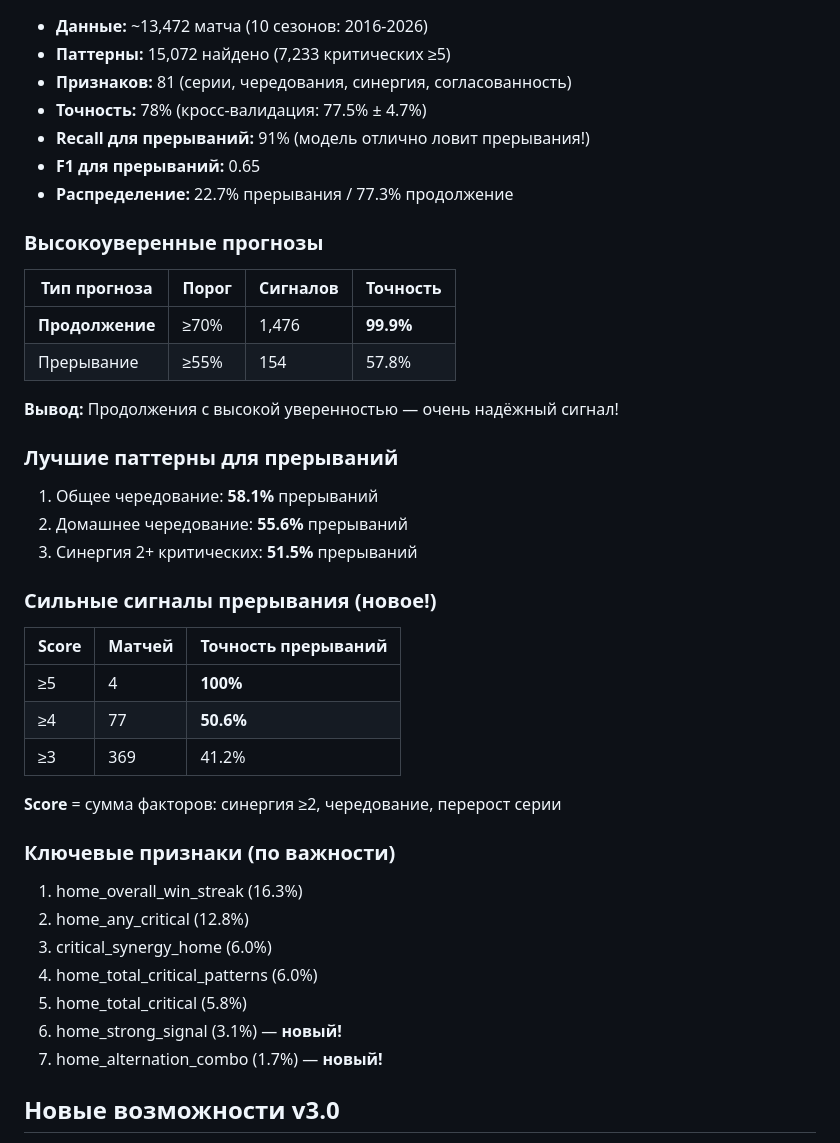
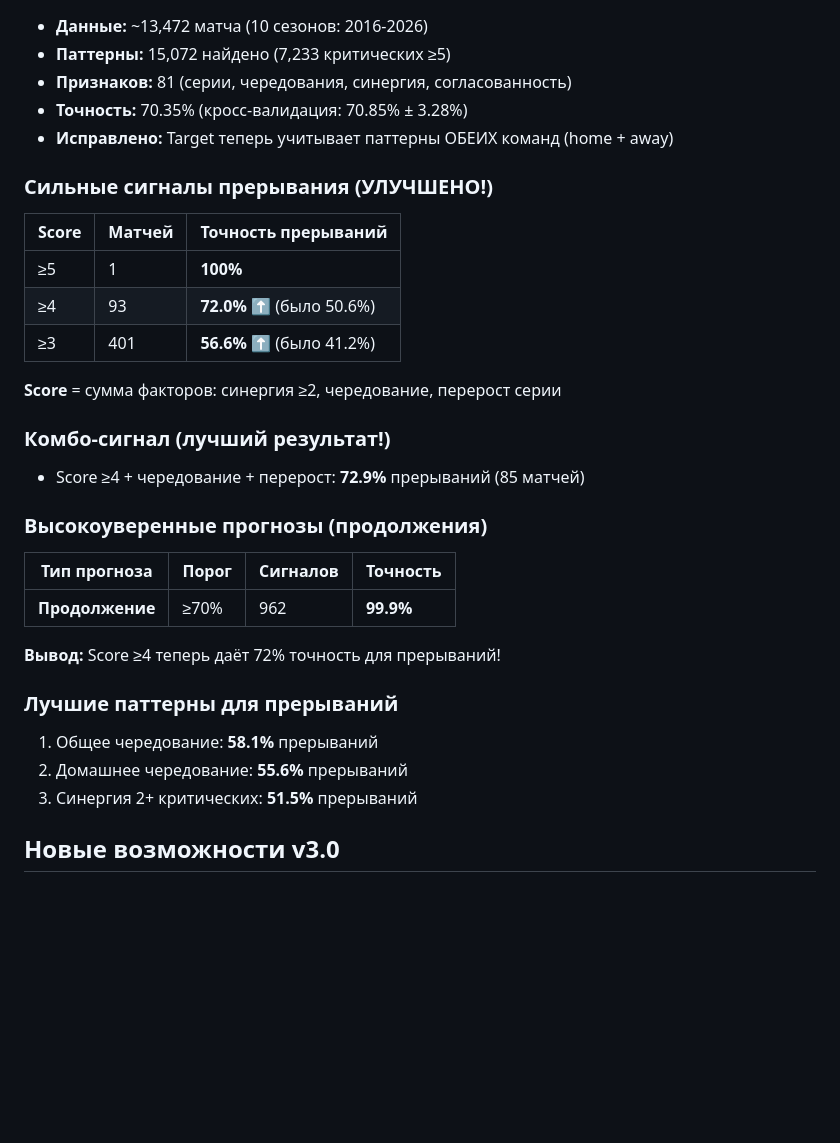
Before and after one commit to Yarik174/pattern_interruption, a Markdown page: replit.md, the part around one of its changes. GitHub-like rendering; blank space fills up the shorter version.

Commit message:
Update model performance metrics and refine prediction accuracy
Adjusted the target calculation to incorporate both home and away team patterns, significantly improving the accuracy of strong interruption signals.

Replit-Commit-Author: Agent
Replit-Commit-Session-Id: fbdc9b1f-583c-426a-896d-2809c7b4a89e
Replit-Commit-Checkpoint-Type: intermediate_checkpoint
Replit-Commit-Event-Id: 7e448ddc-f437-4eef-af2e-1b51d3066410
Replit-Commit-Screenshot-Url: https://storage.googleapis.com/screenshot-production-us-central1/6ad30c13-c956-4b45-961a-28aaf6743140/fbdc9b1f-583c-426a-896d-2809c7b4a89e/X7aATRo
Replit-Helium-Checkpoint-Created: true

```diff
--- a/replit.md
+++ b/replit.md
@@ -47,41 +47,32 @@ artifacts/                   # Результаты обучения
 - **Данные:** ~13,472 матча (10 сезонов: 2016-2026)
 - **Паттерны:** 15,072 найдено (7,233 критических ≥5)
 - **Признаков:** 81 (серии, чередования, синергия, согласованность)
-- **Точность:** 78% (кросс-валидация: 77.5% ± 4.7%)
-- **Recall для прерываний:** 91% (модель отлично ловит прерывания!)
-- **F1 для прерываний:** 0.65
-- **Распределение:** 22.7% прерывания / 77.3% продолжение
+- **Точность:** 70.35% (кросс-валидация: 70.85% ± 3.28%)
+- **Исправлено:** Target теперь учитывает паттерны ОБЕИХ команд (home + away)
 
-### Высокоуверенные прогнозы
+### Сильные сигналы прерывания (УЛУЧШЕНО!)
+| Score | Матчей | Точность прерываний |
+|-------|--------|---------------------|
+| ≥5 | 1 | **100%** |
+| ≥4 | 93 | **72.0%** ⬆️ (было 50.6%) |
+| ≥3 | 401 | **56.6%** ⬆️ (было 41.2%) |
+
+**Score** = сумма факторов: синергия ≥2, чередование, перерост серии
+
+### Комбо-сигнал (лучший результат!)
+- Score ≥4 + чередование + перерост: **72.9%** прерываний (85 матчей)
+
+### Высокоуверенные прогнозы (продолжения)
 | Тип прогноза | Порог | Сигналов | Точность |
 |-------------|-------|---------|---------|
-| **Продолжение** | ≥70% | 1,476 | **99.9%** |
-| Прерывание | ≥55% | 154 | 57.8% |
+| **Продолжение** | ≥70% | 962 | **99.9%** |
 
-**Вывод:** Продолжения с высокой уверенностью — очень надёжный сигнал!
+**Вывод:** Score ≥4 теперь даёт 72% точность для прерываний!
 
 ### Лучшие паттерны для прерываний
 1. Общее чередование: **58.1%** прерываний
 2. Домашнее чередование: **55.6%** прерываний
 3. Синергия 2+ критических: **51.5%** прерываний
-
-### Сильные сигналы прерывания (новое!)
-| Score | Матчей | Точность прерываний |
-|-------|--------|---------------------|
-| ≥5 | 4 | **100%** |
-| ≥4 | 77 | **50.6%** |
-| ≥3 | 369 | 41.2% |
-
-**Score** = сумма факторов: синергия ≥2, чередование, перерост серии
-
-### Ключевые признаки (по важности)
-1. home_overall_win_streak (16.3%)
-2. home_any_critical (12.8%)
-3. critical_synergy_home (6.0%)
-4. home_total_critical_patterns (6.0%)
-5. home_total_critical (5.8%)
-6. home_strong_signal (3.1%) — **новый!**
-7. home_alternation_combo (1.7%) — **новый!**
 
 ## Новые возможности v3.0
 - **Мульти-лиги** — поддержка KHL, SHL, Liiga, DEL через API-Sports
```
Also changed, not shown: other parts of replit.md (+1 -1 lines).
